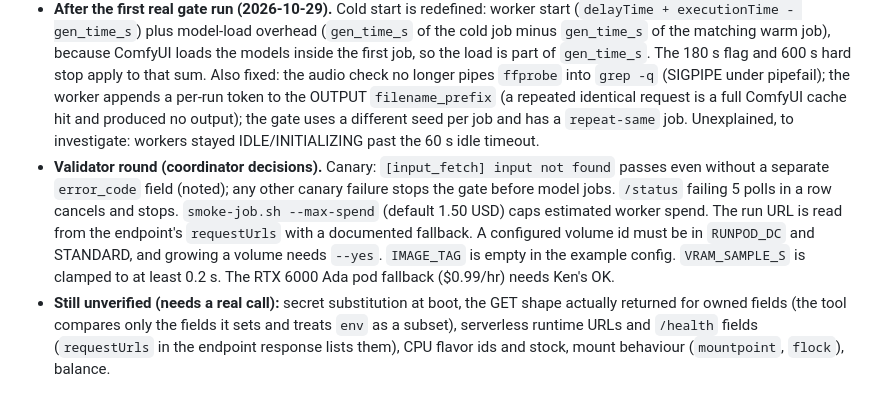
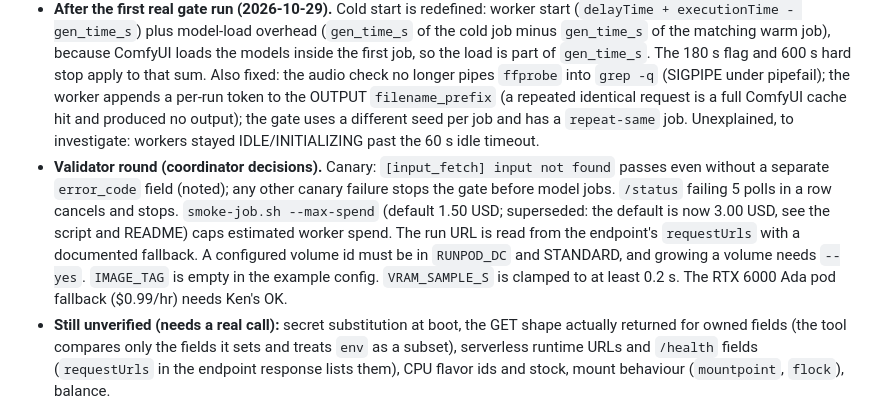
Before and after one commit to ken-ck-yu/jubividia, a Markdown page: docs/decisions/endpoint.md, the part around the change. Rendered like a GitHub page.

Commit message:
Document how to read a gate run and fix the max-spend default in the decision note
Co-Authored-By: Claude Sonnet 5.5 <noreply@anthropic.com>

```diff
--- a/docs/decisions/endpoint.md
+++ b/docs/decisions/endpoint.md
@@ -372,5 +372,5 @@ The coordinator checked the design and the first implementation against RunPod's
 - **Endpoint** (`/v2/serverless`): required on create `name`, `type`, `scaling`, exactly one of `gpu`/`cpu`, and `image` unless `templateId`. `timeout` is an integer in **milliseconds** (default 300000): the unit question is settled by the spec; read-back is kept anyway. `flashboot` default `OFF` (trap confirmed). `scaling` is `{type: QUEUE_DELAY, queueDelay >= 0.5}` or `{type: REQUEST_COUNT, requestCount}`; `workers.idleTimeout` (1-3600) is rejected with REQUEST_COUNT (trap confirmed); workers default max 3, idleTimeout 10. `gpu`: `pools`, `excludedTypes`, `count`, `allowedCudaVersions`, `minCudaVersion` (`major.minor`, compared numerically; a non-empty `allowedCudaVersions` plus a floor is a 400). On PATCH `pools` and `excludedTypes` are replaced together (pools alone clears the exclusions, confirmed), **`excludedTypes` without `pools` is a 400**, and an exclusion outside the pools is a 400. `mounts.network[{volumeId}]` is always mounted at `/runpod-volume`; the response also carries the deprecated `networkVolumes` and `mounts.global`. Unknown top-level fields are rejected. Because idleTimeout is rejected while scaling is REQUEST_COUNT, the tool patches `scaling` before `workers`.
 - **Pod** (`/v2/pods`): exactly one of `gpu`/`cpu`; `cpu: {id, vcpuCount}` (vcpuCount >= 2 and a power of two); `cloud` defaults SECURE; `mounts.network[{volumeId, path}]` with `path` required; the start command is `entrypoint` and `cmd` (exec-form arrays) or `args` (one string), not `dockerStartCmd`; the tool sends `entrypoint ["bash","-c"]` and `cmd [script]`. Status is the `status` field (`PROVISIONING|STARTING|RUNNING|EXITED|ERROR|TERMINATED`); DELETE returns 204 and the pod disappears from the list; a network volume is only detached. **Logs** (`GET /pods/{id}/logs?tail=N&source=container|system`) is a server-sent-event stream, so `pod-logs` reads for a few seconds and stops.
 - **After the first real gate run (2026-10-29).** Cold start is redefined: worker start (`delayTime + executionTime - gen_time_s`) plus model-load overhead (`gen_time_s` of the cold job minus `gen_time_s` of the matching warm job), because ComfyUI loads the models inside the first job, so the load is part of `gen_time_s`. The 180 s flag and 600 s hard stop apply to that sum. Also fixed: the audio check no longer pipes `ffprobe` into `grep -q` (SIGPIPE under pipefail); the worker appends a per-run token to the OUTPUT `filename_prefix` (a repeated identical request is a full ComfyUI cache hit and produced no output); the gate uses a different seed per job and has a `repeat-same` job. Unexplained, to investigate: workers stayed IDLE/INITIALIZING past the 60 s idle timeout.
-- **Validator round (coordinator decisions).** Canary: `[input_fetch] input not found` passes even without a separate `error_code` field (noted); any other canary failure stops the gate before model jobs. `/status` failing 5 polls in a row cancels and stops. `smoke-job.sh --max-spend` (default 1.50 USD) caps estimated worker spend. The run URL is read from the endpoint's `requestUrls` with a documented fallback. A configured volume id must be in `RUNPOD_DC` and STANDARD, and growing a volume needs `--yes`. `IMAGE_TAG` is empty in the example config. `VRAM_SAMPLE_S` is clamped to at least 0.2 s. The RTX 6000 Ada pod fallback ($0.99/hr) needs Ken's OK.
+- **Validator round (coordinator decisions).** Canary: `[input_fetch] input not found` passes even without a separate `error_code` field (noted); any other canary failure stops the gate before model jobs. `/status` failing 5 polls in a row cancels and stops. `smoke-job.sh --max-spend` (default 1.50 USD; superseded: the default is now 3.00 USD, see the script and README) caps estimated worker spend. The run URL is read from the endpoint's `requestUrls` with a documented fallback. A configured volume id must be in `RUNPOD_DC` and STANDARD, and growing a volume needs `--yes`. `IMAGE_TAG` is empty in the example config. `VRAM_SAMPLE_S` is clamped to at least 0.2 s. The RTX 6000 Ada pod fallback ($0.99/hr) needs Ken's OK.
 - **Still unverified (needs a real call):** secret substitution at boot, the GET shape actually returned for owned fields (the tool compares only the fields it sets and treats `env` as a subset), serverless runtime URLs and `/health` fields (`requestUrls` in the endpoint response lists them), CPU flavor ids and stock, mount behaviour (`mountpoint`, `flock`), balance.
```
Also changed, not shown: README.md (+14 -0 lines).
